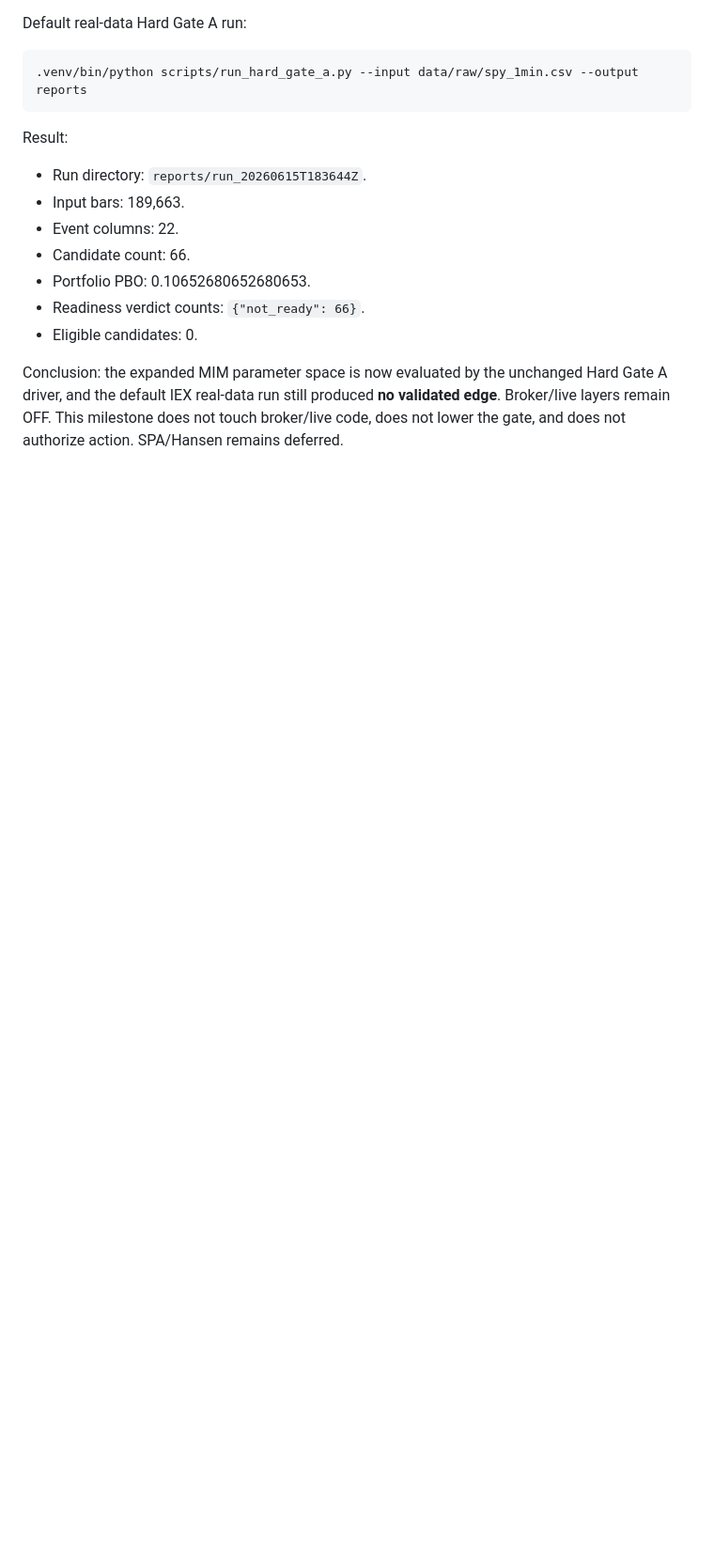
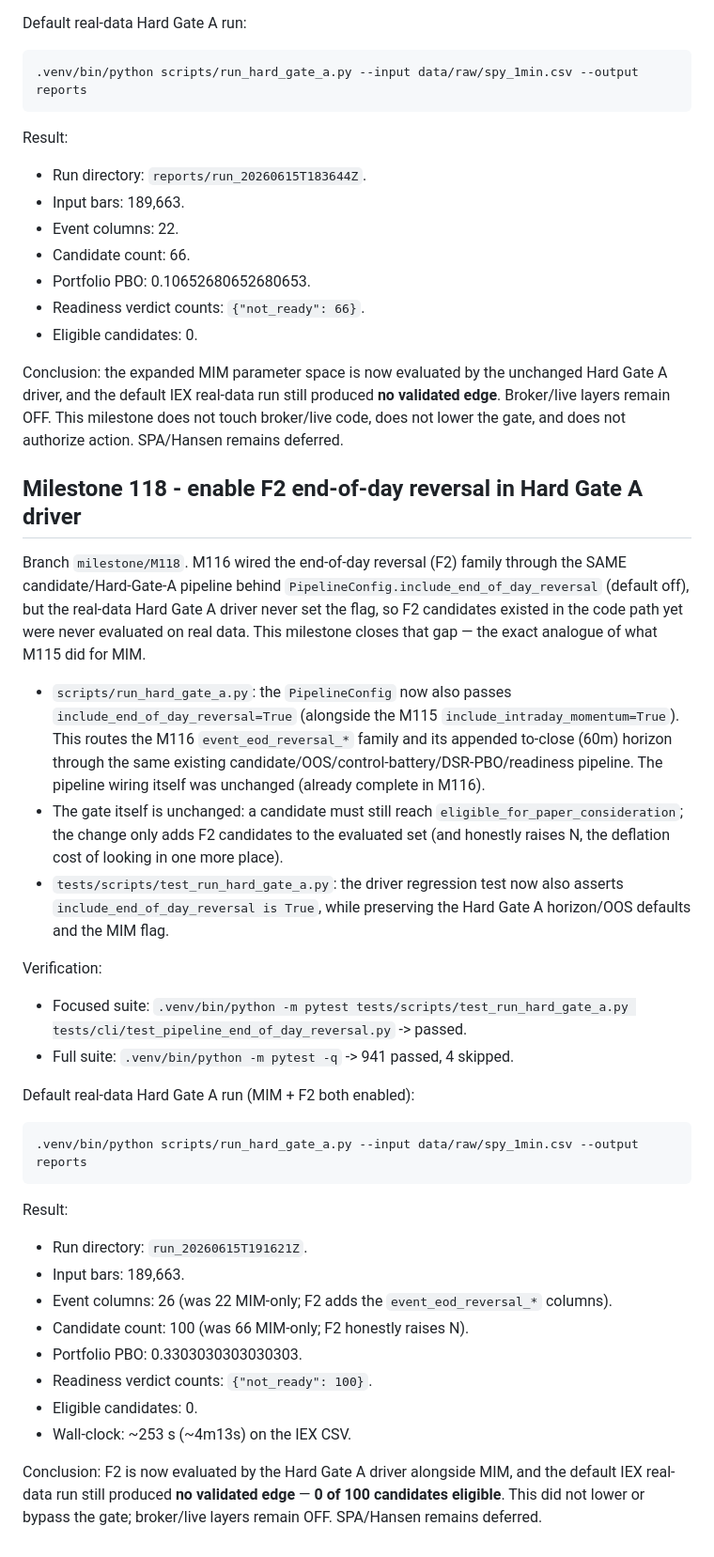
Before and after one commit to johnmullen47/spy-edge-research, a Markdown page: PROJECT_MILESTONES.md, the part around the change. Shown at 94% size. GitHub-like rendering; blank space fills up the shorter version.

````diff
--- a/PROJECT_MILESTONES.md
+++ b/PROJECT_MILESTONES.md
@@ -3358,3 +3358,52 @@ Hard Gate A driver, and the default IEX real-data run still produced **no
 validated edge**. Broker/live layers remain OFF. This milestone does not touch
 broker/live code, does not lower the gate, and does not authorize action.
 SPA/Hansen remains deferred.
+
+## Milestone 118 - enable F2 end-of-day reversal in Hard Gate A driver
+
+Branch `milestone/M118`. M116 wired the end-of-day reversal (F2) family through the
+SAME candidate/Hard-Gate-A pipeline behind `PipelineConfig.include_end_of_day_reversal`
+(default off), but the real-data Hard Gate A driver never set the flag, so F2
+candidates existed in the code path yet were never evaluated on real data. This
+milestone closes that gap — the exact analogue of what M115 did for MIM.
+
+- `scripts/run_hard_gate_a.py`: the `PipelineConfig` now also passes
+  `include_end_of_day_reversal=True` (alongside the M115 `include_intraday_momentum=True`).
+  This routes the M116 `event_eod_reversal_*` family and its appended to-close (60m)
+  horizon through the same existing candidate/OOS/control-battery/DSR-PBO/readiness
+  pipeline. The pipeline wiring itself was unchanged (already complete in M116).
+- The gate itself is unchanged: a candidate must still reach
+  `eligible_for_paper_consideration`; the change only adds F2 candidates to the
+  evaluated set (and honestly raises N, the deflation cost of looking in one more place).
+- `tests/scripts/test_run_hard_gate_a.py`: the driver regression test now also asserts
+  `include_end_of_day_reversal is True`, while preserving the Hard Gate A horizon/OOS
+  defaults and the MIM flag.
+
+Verification:
+
+- Focused suite:
+  `.venv/bin/python -m pytest tests/scripts/test_run_hard_gate_a.py tests/cli/test_pipeline_end_of_day_reversal.py`
+  -> passed.
+- Full suite: `.venv/bin/python -m pytest -q` -> 941 passed, 4 skipped.
+
+Default real-data Hard Gate A run (MIM + F2 both enabled):
+
+```bash
+.venv/bin/python scripts/run_hard_gate_a.py --input data/raw/spy_1min.csv --output reports
+```
+
+Result:
+
+- Run directory: `run_20260615T191621Z`.
+- Input bars: 189,663.
+- Event columns: 26 (was 22 MIM-only; F2 adds the `event_eod_reversal_*` columns).
+- Candidate count: 100 (was 66 MIM-only; F2 honestly raises N).
+- Portfolio PBO: 0.3303030303030303.
+- Readiness verdict counts: `{"not_ready": 100}`.
+- Eligible candidates: 0.
+- Wall-clock: ~253 s (~4m13s) on the IEX CSV.
+
+Conclusion: F2 is now evaluated by the Hard Gate A driver alongside MIM, and the
+default IEX real-data run still produced **no validated edge** — **0 of 100
+candidates eligible**. This did not lower or bypass the gate; broker/live layers
+remain OFF. SPA/Hansen remains deferred.
````
Also changed, not shown: docs/HANDOFF.md (+28 -15 lines).
